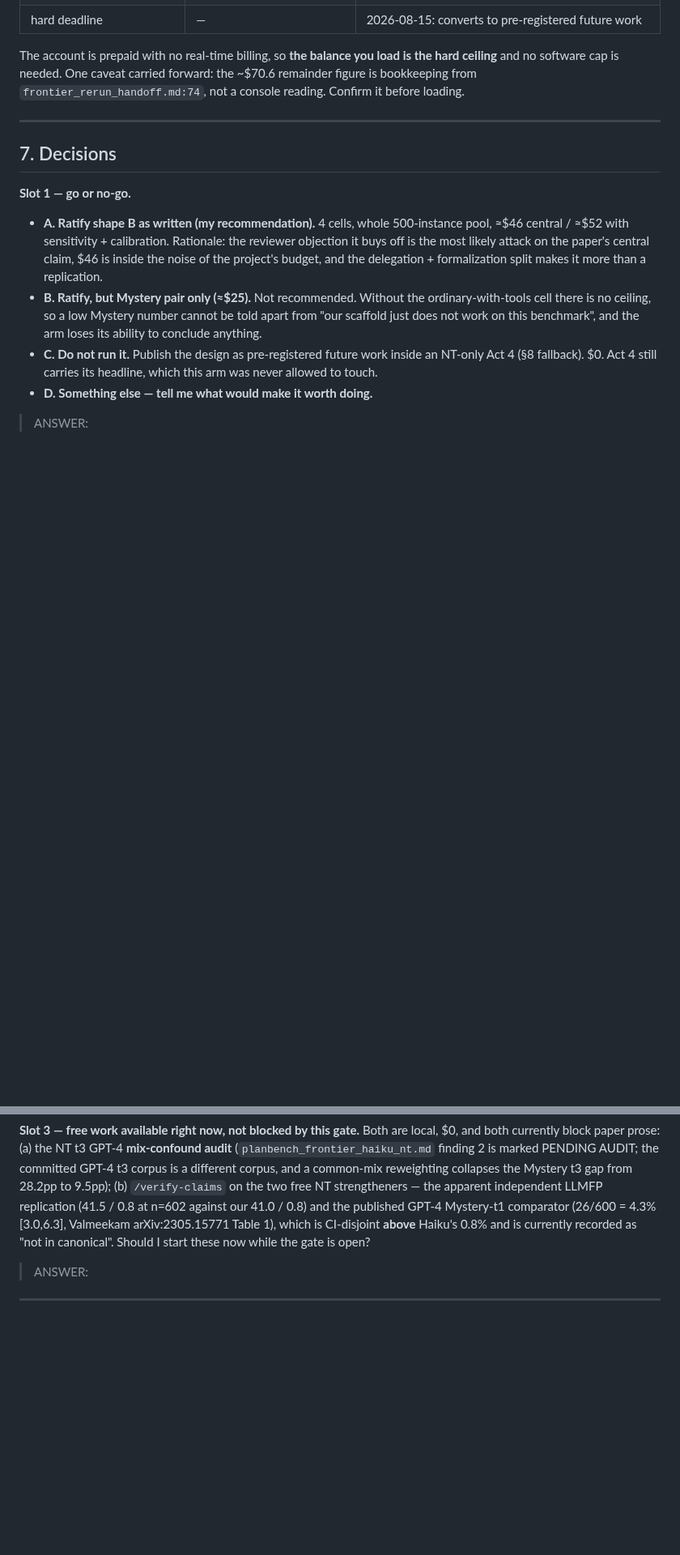
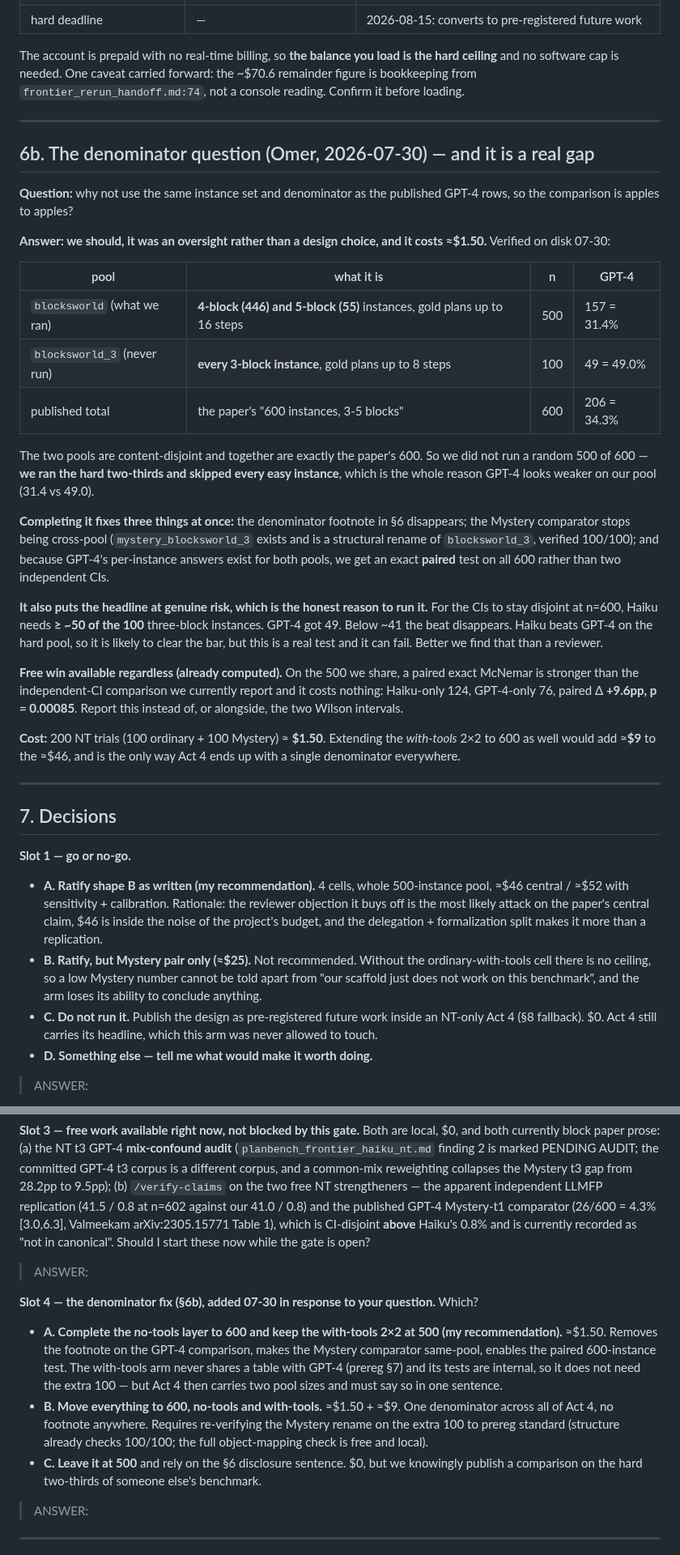
Before and after one commit to SPL-BGU/pddl-copilot-experiments, a Markdown page: development/planbench/planbench_wt_significance_brief.md, 2 parts joined by grey strips. Shown at 81% size. Drawn GitHub-style; blank space fills up the shorter version.

Commit message:
docs: answer the denominator question — we ran the hard two-thirds of PlanBench
Omer asked why the GPT-4 comparison does not use the published instance set. Verified: our
`blocksworld` pool is 4- and 5-block instances (446 + 55); the never-run `blocksworld_3` pool
is every 3-block instance (100). Disjoint, and together exactly the paper's 600. We ran the
hard two-thirds, which is why GPT-4 scores 31.4% on ours vs 49.0% on the 100 we skipped.

Completing to 600 costs about $1.50, removes the denominator footnote, makes the Mystery
comparator same-pool, and enables an exact paired test on 600. It also puts the headline at
risk: Haiku needs about 50 of the 100 easy instances to stay CI-disjoint.

Free win included: the paired exact McNemar on the shared 500 (Haiku-only 124, GPT-4-only 76,
+9.6pp, p = 0.00085) is stronger than the two independent Wilson CIs we currently report.

Adds section 6b and decision Slot 4 to the significance brief.

```diff
--- a/development/planbench/planbench_wt_significance_brief.md
+++ b/development/planbench/planbench_wt_significance_brief.md
@@ -127,6 +127,45 @@ it before loading.
 
 ---
 
+## 6b. The denominator question (Omer, 2026-07-30) — and it is a real gap
+
+**Question:** why not use the same instance set and denominator as the published GPT-4 rows,
+so the comparison is apples to apples?
+
+**Answer: we should, it was an oversight rather than a design choice, and it costs ≈$1.50.**
+Verified on disk 07-30:
+
+| pool | what it is | n | GPT-4 |
+|---|---|---|---|
+| `blocksworld` (what we ran) | **4-block (446) and 5-block (55)** instances, gold plans up to 16 steps | 500 | 157 = 31.4% |
+| `blocksworld_3` (never run) | **every 3-block instance**, gold plans up to 8 steps | 100 | 49 = 49.0% |
+| published total | the paper's "600 instances, 3-5 blocks" | 600 | 206 = 34.3% |
+
+The two pools are content-disjoint and together are exactly the paper's 600. So we did not
+run a random 500 of 600 — **we ran the hard two-thirds and skipped every easy instance**,
+which is the whole reason GPT-4 looks weaker on our pool (31.4 vs 49.0).
+
+**Completing it fixes three things at once:** the denominator footnote in §6 disappears; the
+Mystery comparator stops being cross-pool (`mystery_blocksworld_3` exists and is a structural
+rename of `blocksworld_3`, verified 100/100); and because GPT-4's per-instance answers exist
+for both pools, we get an exact **paired** test on all 600 rather than two independent CIs.
+
+**It also puts the headline at genuine risk, which is the honest reason to run it.** For the
+CIs to stay disjoint at n=600, Haiku needs **≥ ~50 of the 100** three-block instances. GPT-4
+got 49. Below ~41 the beat disappears. Haiku beats GPT-4 on the hard pool, so it is likely to
+clear the bar, but this is a real test and it can fail. Better we find that than a reviewer.
+
+**Free win available regardless (already computed).** On the 500 we share, a paired exact
+McNemar is stronger than the independent-CI comparison we currently report and it costs
+nothing: Haiku-only 124, GPT-4-only 76, paired Δ **+9.6pp, p = 0.00085**. Report this instead
+of, or alongside, the two Wilson intervals.
+
+**Cost:** 200 NT trials (100 ordinary + 100 Mystery) ≈ **$1.50**. Extending the *with-tools*
+2×2 to 600 as well would add ≈**$9** to the ≈$46, and is the only way Act 4 ends up with a
+single denominator everywhere.
+
+---
+
 ## 7. Decisions
 
 **Slot 1 — go or no-go.**
@@ -168,6 +207,23 @@ Should I start these now while the gate is open?
 > ANSWER:
 >
 
+**Slot 4 — the denominator fix (§6b), added 07-30 in response to your question.** Which?
+
+- **A. Complete the no-tools layer to 600 and keep the with-tools 2×2 at 500 (my
+  recommendation).** ≈$1.50. Removes the footnote on the GPT-4 comparison, makes the Mystery
+  comparator same-pool, enables the paired 600-instance test. The with-tools arm never shares
+  a table with GPT-4 (prereg §7) and its tests are internal, so it does not need the extra
+  100 — but Act 4 then carries two pool sizes and must say so in one sentence.
+- **B. Move everything to 600, no-tools and with-tools.** ≈$1.50 + ≈$9. One denominator
+  across all of Act 4, no footnote anywhere. Requires re-verifying the Mystery rename on the
+  extra 100 to prereg standard (structure already checks 100/100; the full object-mapping
+  check is free and local).
+- **C. Leave it at 500** and rely on the §6 disclosure sentence. $0, but we knowingly publish
+  a comparison on the hard two-thirds of someone else's benchmark.
+
+> ANSWER:
+>
+
 ---
 
 **If you pick A or B, the build order is unchanged** and lives in
```
Also changed, not shown: development/paper_notes_discussions.md (+22 -0 lines).
